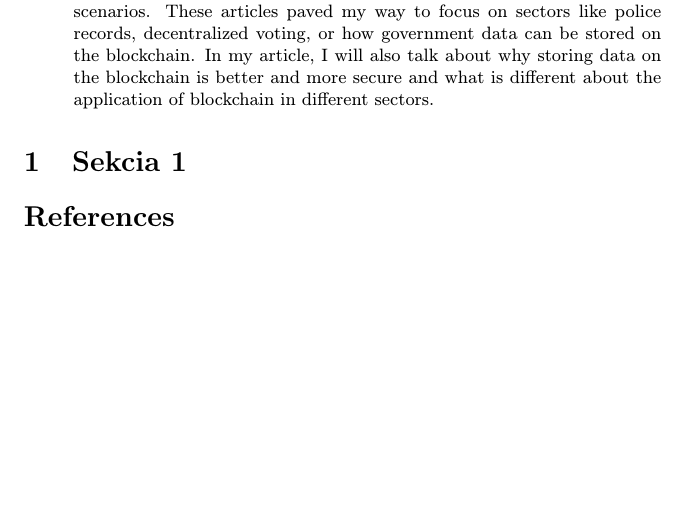
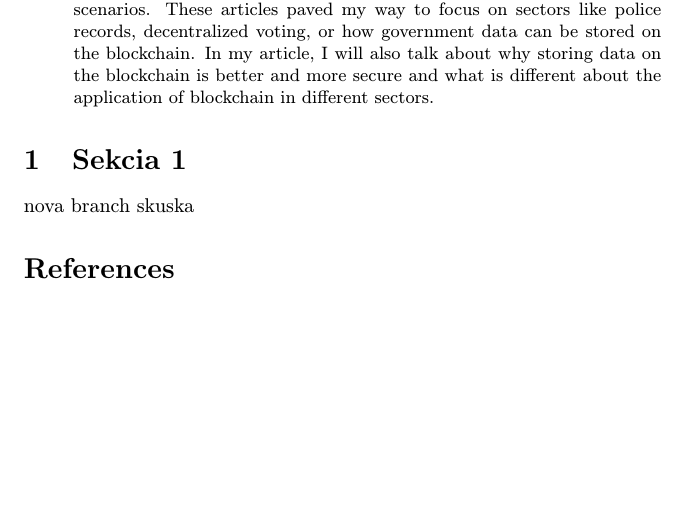
Before and after one commit to xkanos/projekt, a LaTeX paper (clanok.tex): part of the page, cut so that both start at the same text. Compiled offline with pdfLaTeX.

Commit message:
nová branch

```diff
--- a/clanok.tex
+++ b/clanok.tex
@@ -44,6 +45,7 @@ application of blockchain in different sectors.
 \end{abstract}
 
 \section{Sekcia 1}
+nova branch skuska
 
 
 
```
Also changed, not shown: clanok.pdf, clanok.tex (1 more changed lines), 6 other files.
